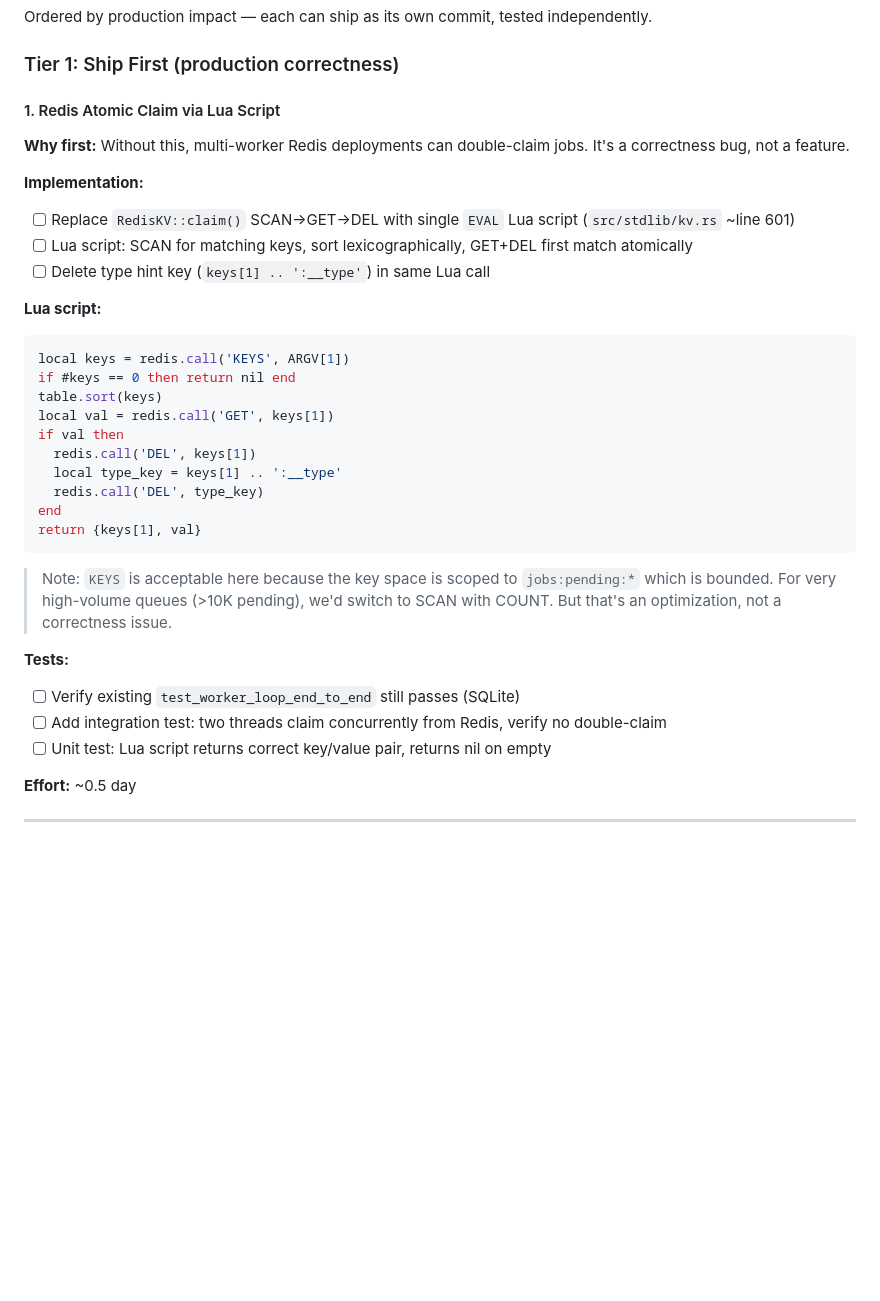
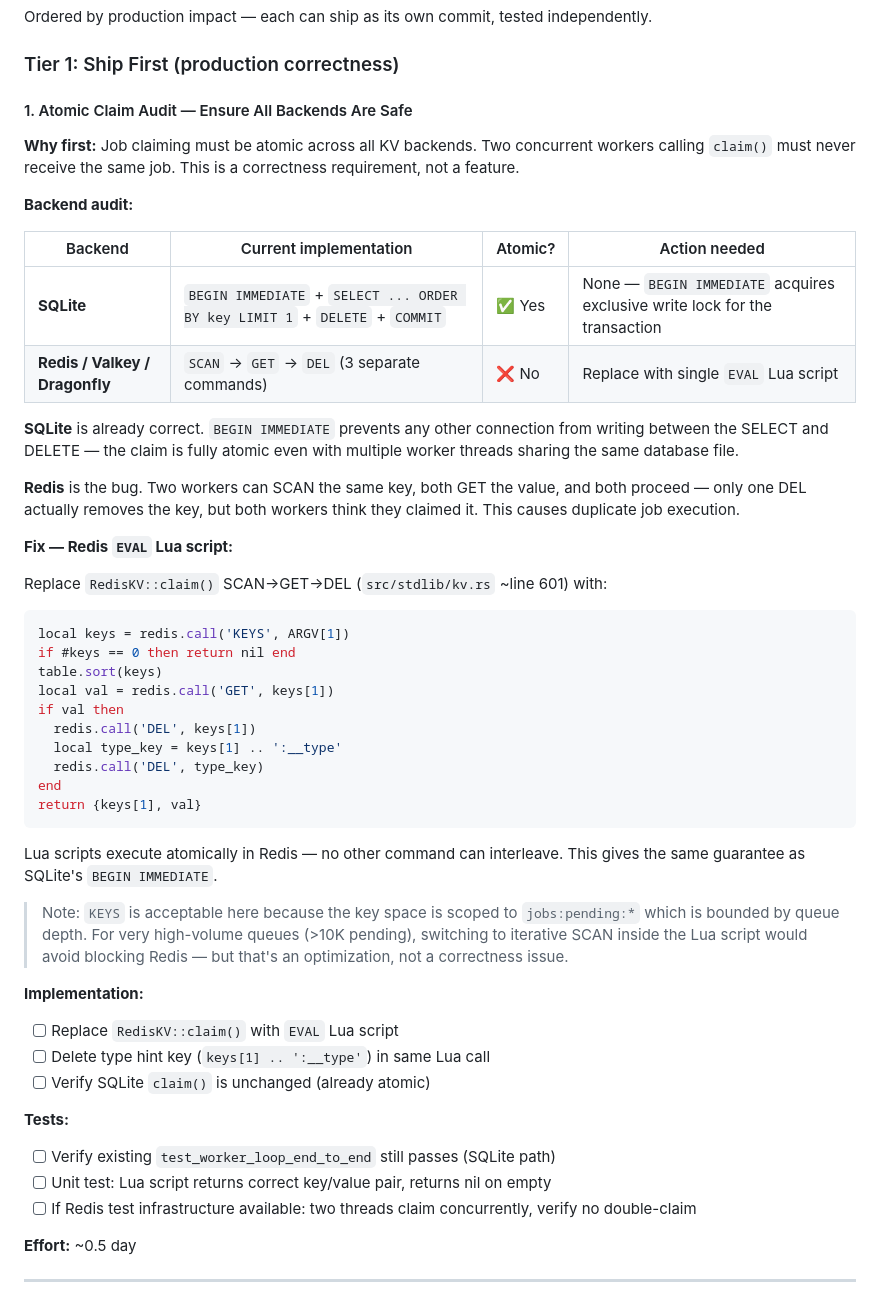
Before and after one commit to ntntlang/ntnt, a Markdown page: design-docs/dd-037-phase-3-plan.md, the part around the change. Rendered like a GitHub page; blank space fills up the shorter version.

Commit message:
docs(dd-037): reframe atomic claim as cross-backend audit, note SQLite already correct

````diff
--- a/design-docs/dd-037-phase-3-plan.md
+++ b/design-docs/dd-037-phase-3-plan.md
@@ -13,15 +13,25 @@ Ordered by production impact — each can ship as its own commit, tested indepen
 
 ### Tier 1: Ship First (production correctness)
 
-#### 1. Redis Atomic Claim via Lua Script
-**Why first:** Without this, multi-worker Redis deployments can double-claim jobs. It's a correctness bug, not a feature.
+#### 1. Atomic Claim Audit — Ensure All Backends Are Safe
 
-**Implementation:**
-- [ ] Replace `RedisKV::claim()` SCAN→GET→DEL with single `EVAL` Lua script (`src/stdlib/kv.rs` ~line 601)
-- [ ] Lua script: SCAN for matching keys, sort lexicographically, GET+DEL first match atomically
-- [ ] Delete type hint key (`keys[1] .. ':__type'`) in same Lua call
+**Why first:** Job claiming must be atomic across all KV backends. Two concurrent workers calling `claim()` must never receive the same job. This is a correctness requirement, not a feature.
 
-**Lua script:**
+**Backend audit:**
+
+| Backend | Current implementation | Atomic? | Action needed |
+|---------|----------------------|---------|---------------|
+| **SQLite** | `BEGIN IMMEDIATE` + `SELECT ... ORDER BY key LIMIT 1` + `DELETE` + `COMMIT` | ✅ Yes | None — `BEGIN IMMEDIATE` acquires exclusive write lock for the transaction |
+| **Redis / Valkey / Dragonfly** | `SCAN` → `GET` → `DEL` (3 separate commands) | ❌ No | Replace with single `EVAL` Lua script |
+
+**SQLite** is already correct. `BEGIN IMMEDIATE` prevents any other connection from writing between the SELECT and DELETE — the claim is fully atomic even with multiple worker threads sharing the same database file.
+
+**Redis** is the bug. Two workers can SCAN the same key, both GET the value, and both proceed — only one DEL actually removes the key, but both workers think they claimed it. This causes duplicate job execution.
+
+**Fix — Redis `EVAL` Lua script:**
+
+Replace `RedisKV::claim()` SCAN→GET→DEL (`src/stdlib/kv.rs` ~line 601) with:
+
 ```lua
 local keys = redis.call('KEYS', ARGV[1])
 if #keys == 0 then return nil end
@@ -35,12 +45,19 @@ end
 return {keys[1], val}
 ```
 
-> Note: `KEYS` is acceptable here because the key space is scoped to `jobs:pending:*` which is bounded. For very high-volume queues (>10K pending), we'd switch to SCAN with COUNT. But that's an optimization, not a correctness issue.
+Lua scripts execute atomically in Redis — no other command can interleave. This gives the same guarantee as SQLite's `BEGIN IMMEDIATE`.
+
+> Note: `KEYS` is acceptable here because the key space is scoped to `jobs:pending:*` which is bounded by queue depth. For very high-volume queues (>10K pending), switching to iterative SCAN inside the Lua script would avoid blocking Redis — but that's an optimization, not a correctness issue.
+
+**Implementation:**
+- [ ] Replace `RedisKV::claim()` with `EVAL` Lua script
+- [ ] Delete type hint key (`keys[1] .. ':__type'`) in same Lua call
+- [ ] Verify SQLite `claim()` is unchanged (already atomic)
 
 **Tests:**
-- [ ] Verify existing `test_worker_loop_end_to_end` still passes (SQLite)
-- [ ] Add integration test: two threads claim concurrently from Redis, verify no double-claim
+- [ ] Verify existing `test_worker_loop_end_to_end` still passes (SQLite path)
 - [ ] Unit test: Lua script returns correct key/value pair, returns nil on empty
+- [ ] If Redis test infrastructure available: two threads claim concurrently, verify no double-claim
 
 **Effort:** ~0.5 day
 
````
Also changed, not shown: design-docs/dd-037-phase-3-implementation.md (+6 -7 lines).
